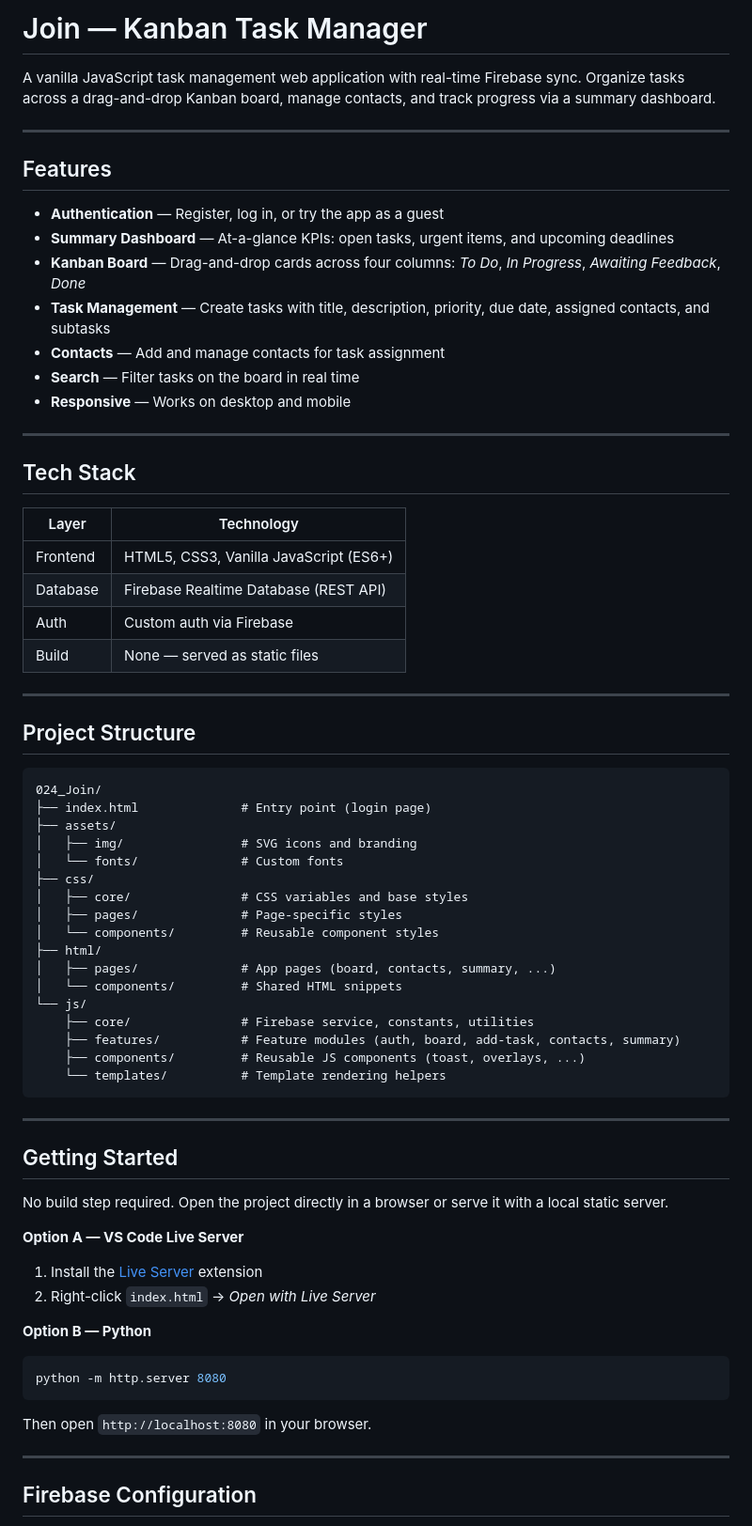
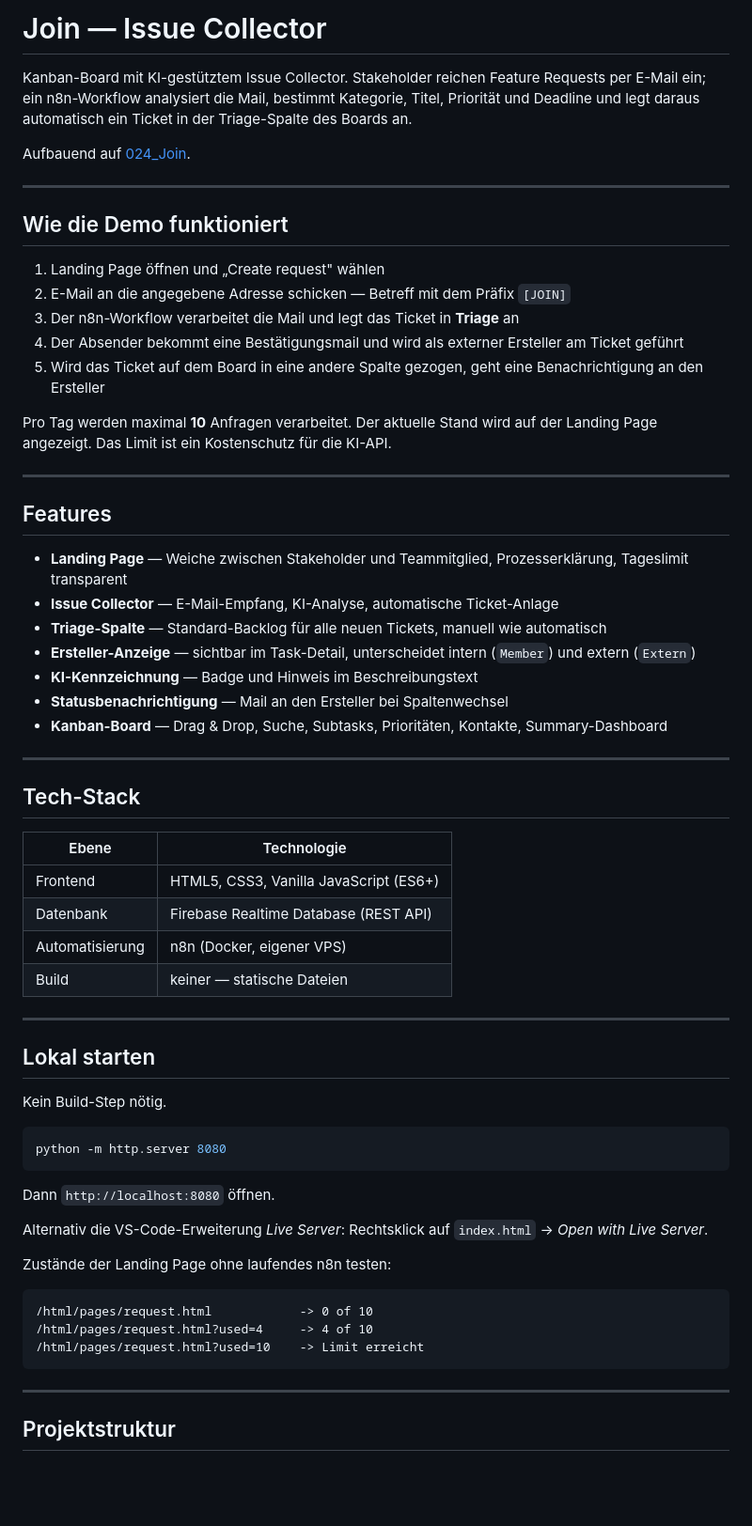
Before and after one commit to ttoebbe/039_JoinIssueCollector, a Markdown page: README.md, the part around one of its changes. Shown at 94% size. Rendered like a GitHub page; blank space fills up the shorter version.

Commit message:
docs: add project rules and README

````diff
--- a/README.md
+++ b/README.md
@@ -1,74 +1,74 @@
-# Join — Kanban Task Manager
+# Join — Issue Collector
 
-A vanilla JavaScript task management web application with real-time Firebase sync. Organize tasks across a drag-and-drop Kanban board, manage contacts, and track progress via a summary dashboard.
+Kanban-Board mit KI-gestütztem Issue Collector. Stakeholder reichen Feature
+Requests per E-Mail ein; ein n8n-Workflow analysiert die Mail, bestimmt
+Kategorie, Titel, Priorität und Deadline und legt daraus automatisch ein Ticket
+in der Triage-Spalte des Boards an.
+
+Aufbauend auf [024_Join](https://github.com/ttoebbe/024_Join).
+
+---
+
+## Wie die Demo funktioniert
+
+1. Landing Page öffnen und „Create request" wählen
+2. E-Mail an die angegebene Adresse schicken — Betreff mit dem Präfix `[JOIN]`
+3. Der n8n-Workflow verarbeitet die Mail und legt das Ticket in **Triage** an
+4. Der Absender bekommt eine Bestätigungsmail und wird als externer Ersteller
+   am Ticket geführt
+5. Wird das Ticket auf dem Board in eine andere Spalte gezogen, geht eine
+   Benachrichtigung an den Ersteller
+
+Pro Tag werden maximal **10** Anfragen verarbeitet. Der aktuelle Stand wird auf
+der Landing Page angezeigt. Das Limit ist ein Kostenschutz für die KI-API.
 
 ---
 
 ## Features
 
-- **Authentication** — Register, log in, or try the app as a guest
-- **Summary Dashboard** — At-a-glance KPIs: open tasks, urgent items, and upcoming deadlines
-- **Kanban Board** — Drag-and-drop cards across four columns: *To Do*, *In Progress*, *Awaiting Feedback*, *Done*
-- **Task Management** — Create tasks with title, description, priority, due date, assigned contacts, and subtasks
-- **Contacts** — Add and manage contacts for task assignment
-- **Search** — Filter tasks on the board in real time
-- **Responsive** — Works on desktop and mobile
+- **Landing Page** — Weiche zwischen Stakeholder und Teammitglied, Prozess­erklärung, Tageslimit transparent
+- **Issue Collector** — E-Mail-Empfang, KI-Analyse, automatische Ticket-Anlage
+- **Triage-Spalte** — Standard-Backlog für alle neuen Tickets, manuell wie automatisch
+- **Ersteller-Anzeige** — sichtbar im Task-Detail, unterscheidet intern (`Member`) und extern (`Extern`)
+- **KI-Kennzeichnung** — Badge und Hinweis im Beschreibungstext
+- **Statusbenachrichtigung** — Mail an den Ersteller bei Spaltenwechsel
+- **Kanban-Board** — Drag & Drop, Suche, Subtasks, Prioritäten, Kontakte, Summary-Dashboard
 
 ---
 
-## Tech Stack
+## Tech-Stack
 
-| Layer | Technology |
+| Ebene | Technologie |
 |---|---|
 | Frontend | HTML5, CSS3, Vanilla JavaScript (ES6+) |
-| Database | Firebase Realtime Database (REST API) |
-| Auth | Custom auth via Firebase |
-| Build | None — served as static files |
+| Datenbank | Firebase Realtime Database (REST API) |
+| Automatisierung | n8n (Docker, eigener VPS) |
+| Build | keiner — statische Dateien |
 
 ---
 
-## Project Structure
+## Lokal starten
 
-```
-024_Join/
-├── index.html              # Entry point (login page)
-├── assets/
-│   ├── img/                # SVG icons and branding
-│   └── fonts/              # Custom fonts
-├── css/
-│   ├── core/               # CSS variables and base styles
-│   ├── pages/              # Page-specific styles
-│   └── components/         # Reusable component styles
-├── html/
-│   ├── pages/              # App pages (board, contacts, summary, ...)
-│   └── components/         # Shared HTML snippets
-└── js/
-    ├── core/               # Firebase service, constants, utilities
-    ├── features/           # Feature modules (auth, board, add-task, contacts, summary)
-    ├── components/         # Reusable JS components (toast, overlays, ...)
-    └── templates/          # Template rendering helpers
-```
-
----
-
-## Getting Started
-
-No build step required. Open the project directly in a browser or serve it with a local static server.
-
-**Option A — VS Code Live Server**
-
-1. Install the [Live Server](https://marketplace.visualstudio.com/items?itemName=ritwickdey.LiveServer) extension
-2. Right-click `index.html` → *Open with Live Server*
-
-**Option B — Python**
+Kein Build-Step nötig.
 
 ```bash
 python -m http.server 8080
 ```
 
-Then open `http://localhost:8080` in your browser.
+Dann `http://localhost:8080` öffnen.
+
+Alternativ die VS-Code-Erweiterung *Live Server*: Rechtsklick auf `index.html`
+→ *Open with Live Server*.
+
+Zustände der Landing Page ohne laufendes n8n testen:
+
+```
+/html/pages/request.html            -> 0 of 10
+/html/pages/request.html?used=4     -> 4 of 10
+/html/pages/request.html?used=10    -> Limit erreicht
+```
 
 ---
 
-## Firebase Configuration
+## Projektstruktur
 
````
Also changed, not shown: other parts of README.md (+44 -8 lines), CLAUDE.md (added, +79 -0 lines).
